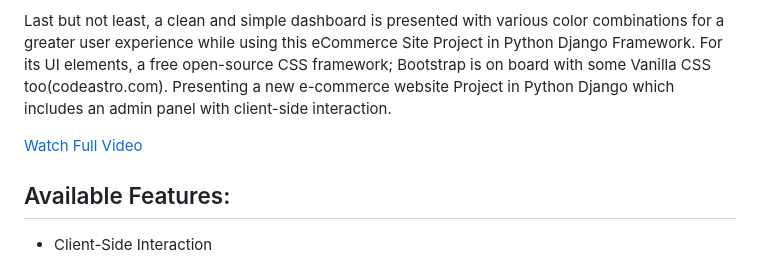
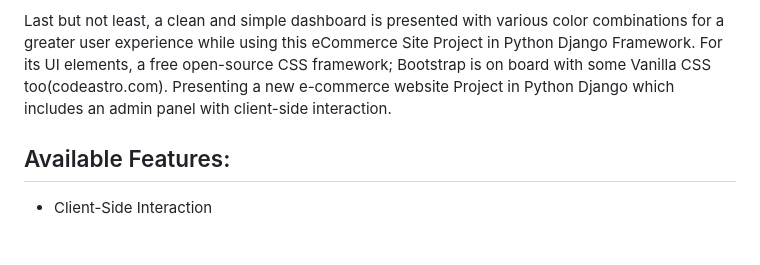
Before and after one commit to joydip12321/E-Commerce-, a Markdown page: README.md, the part around the change. GitHub-like rendering; blank space fills up the shorter version.

```diff
--- a/README.md
+++ b/README.md
@@ -14,7 +14,6 @@ Moving towards the order management section, the system forwards each and every
 
 Last but not least, a clean and simple dashboard is presented with various color combinations for a greater user experience while using this eCommerce Site Project in Python Django Framework. For its UI elements, a free open-source CSS framework; Bootstrap is on board with some Vanilla CSS too(codeastro.com). Presenting a new e-commerce website Project in Python Django which includes an admin panel with client-side interaction.
 
-[Watch Full Video]()
 
 ## Available Features:
 
```
